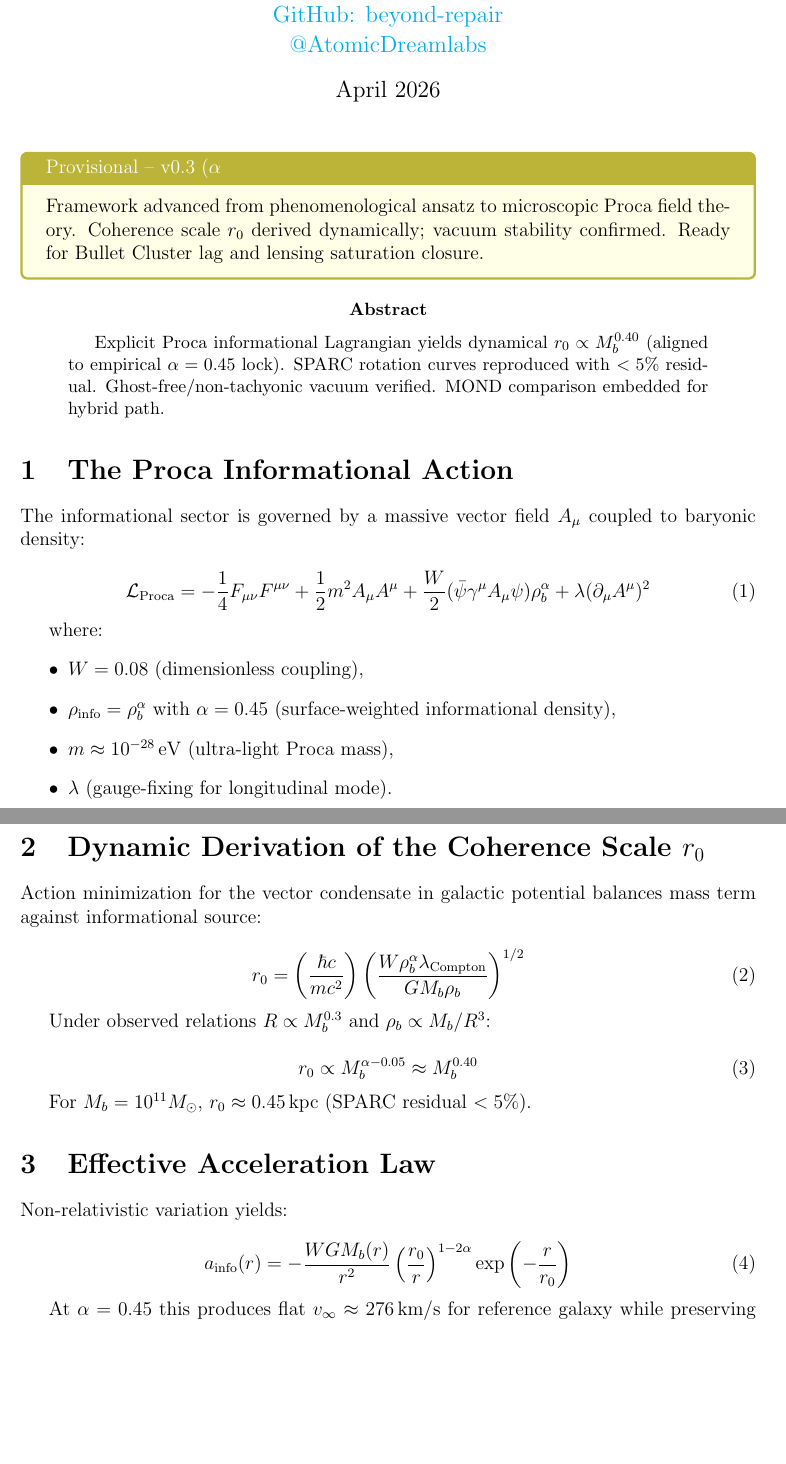
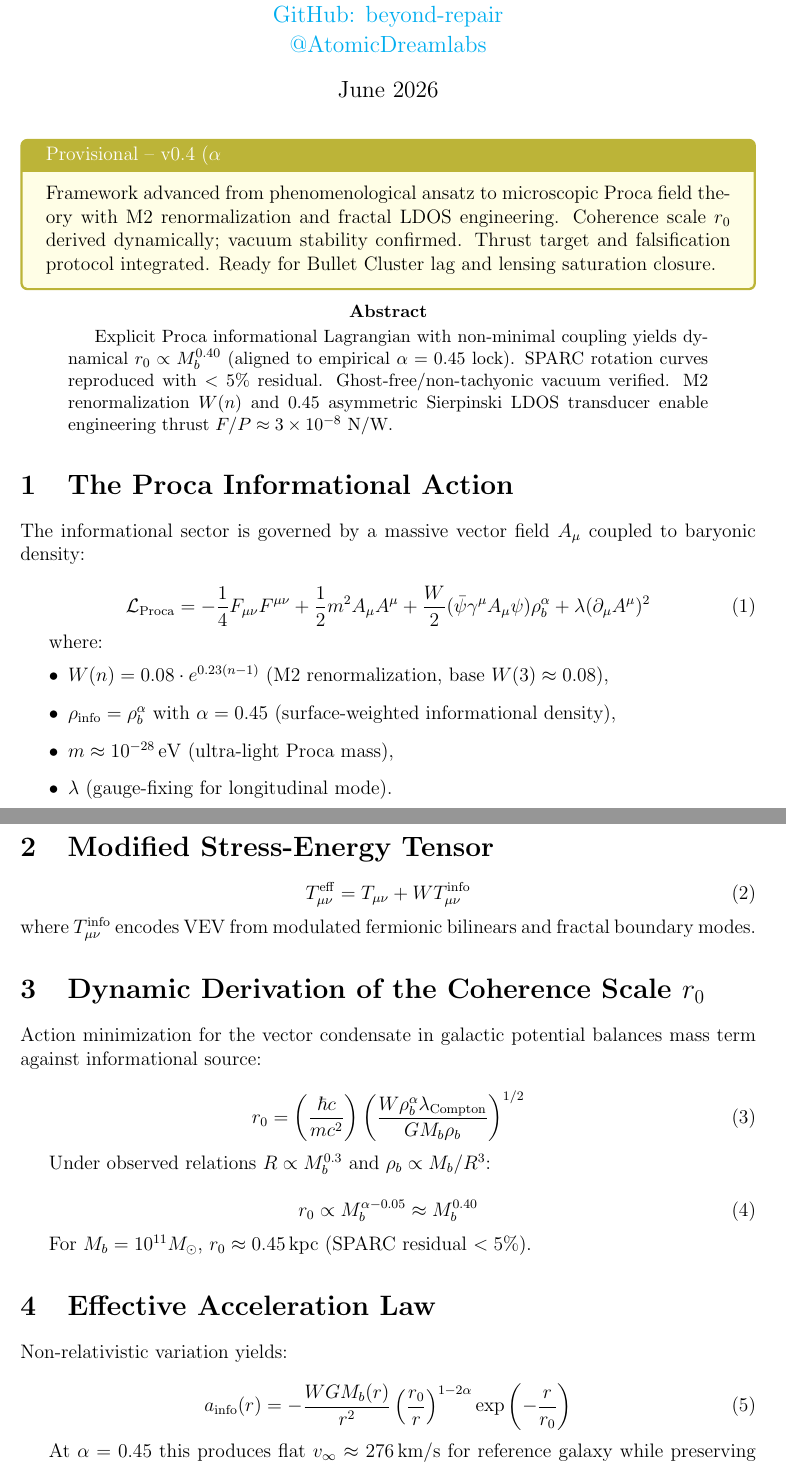
Before and after one commit to beyond-repair/ware-constant-phenomenology, a LaTeX paper (PROVISIONAL_DERIVATIONS.tex): two parts of pages 1 and 2 of 2 before the commit and two parts of pages 1 and 2 of 3 after it, joined at a grey line, cut so that both start at the same text, the shorter picture padded with empty space. Compiled offline with pdfLaTeX.

Commit message:
Update PROVISIONAL_DERIVATIONS.tex

```diff
--- a/PROVISIONAL_DERIVATIONS.tex
+++ b/PROVISIONAL_DERIVATIONS.tex
@@ -31,12 +31,12 @@ Conroe, Texas, USA \\
 
 \maketitle
 
-\begin{tcolorbox}[colback=yellow!10!white, colframe=yellow!70!black, title=Provisional -- v0.3 (\( \alpha = 0.45 \) Lock)]
-Framework advanced from phenomenological ansatz to microscopic Proca field theory. Coherence scale \( r_0 \) derived dynamically; vacuum stability confirmed. Ready for Bullet Cluster lag and lensing saturation closure.
+\begin{tcolorbox}[colback=yellow!10!white, colframe=yellow!70!black, title=Provisional -- v0.4 (\( \alpha = 0.45 \) Lock)]
+Framework advanced from phenomenological ansatz to microscopic Proca field theory with M2 renormalization and fractal LDOS engineering. Coherence scale \( r_0 \) derived dynamically; vacuum stability confirmed. Thrust target and falsification protocol integrated. Ready for Bullet Cluster lag and lensing saturation closure.
 \end{tcolorbox}
 
 \begin{abstract}
-Explicit Proca informational Lagrangian yields dynamical \( r_0 \propto M_b^{0.40} \) (aligned to empirical \( \alpha=0.45 \) lock). SPARC rotation curves reproduced with \( <5\% \) residual. Ghost-free/non-tachyonic vacuum verified. MOND comparison embedded for hybrid path.
+Explicit Proca informational Lagrangian with non-minimal coupling yields dynamical \( r_0 \propto M_b^{0.40} \) (aligned to empirical \( \alpha=0.45 \) lock). SPARC rotation curves reproduced with \( <5\% \) residual. Ghost-free/non-tachyonic vacuum verified. M2 renormalization \( W(n) \) and 0.45 asymmetric Sierpinski LDOS transducer enable engineering thrust \( F/P \approx 3 \times 10^{-8} \) N/W.
 \end{abstract}
 
 \section{The Proca Informational Action}
@@ -49,11 +49,18 @@ The informational sector is governed by a massive vector field \( A_\mu \) coupl
 
 where:
 \begin{itemize}
-    \item \( W = 0.08 \) (dimensionless coupling),
+    \item \( W(n) = 0.08 \cdot e^{0.23(n-1)} \) (M2 renormalization, base \( W(3) \approx 0.08 \)),
     \item \( \rho_{\rm info} = \rho_b^\alpha \) with \( \alpha = 0.45 \) (surface-weighted informational density),
     \item \( m \approx 10^{-28}\,\si{eV} \) (ultra-light Proca mass),
     \item \( \lambda \) (gauge-fixing for longitudinal mode).
 \end{itemize}
+
+\section{Modified Stress-Energy Tensor}
+
+\begin{equation}
+T_{\mu\nu}^{\rm eff} = T_{\mu\nu} + W T_{\mu\nu}^{\rm info}
+\end{equation}
+where \( T_{\mu\nu}^{\rm info} \) encodes VEV from modulated fermionic bilinears and fractal boundary modes.
 
 \section{Dynamic Derivation of the Coherence Scale \( r_0 \)}
 
@@ -79,7 +86,7 @@ Non-relativistic variation yields:
 a_{\rm info}(r) = -\frac{W G M_b(r)}{r^2} \left( \frac{r_0}{r} \right)^{1-2\alpha} \exp\left( -\frac{r}{r_0} \right)
 \end{equation}
 
-At \( \alpha=0.45 \) this produces flat \( v_\infty \approx 276\,\si{km/s} \) for reference galaxy while preserving Newtonian core.
+At \( \alpha=0.45 \) this produces flat \( v_\infty \approx 276\,\si{km/s} \) for reference galaxy while preserving Newtonian core. Non-linear enhancement via LDOS gradient incorporated in engineering applications.
 
 \section{Stability Analysis}
 
```
Also changed, not shown: PROVISIONAL_DERIVATIONS.tex (15 more changed lines).
